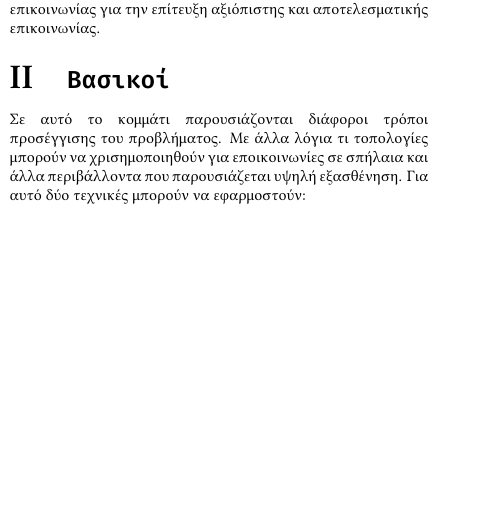
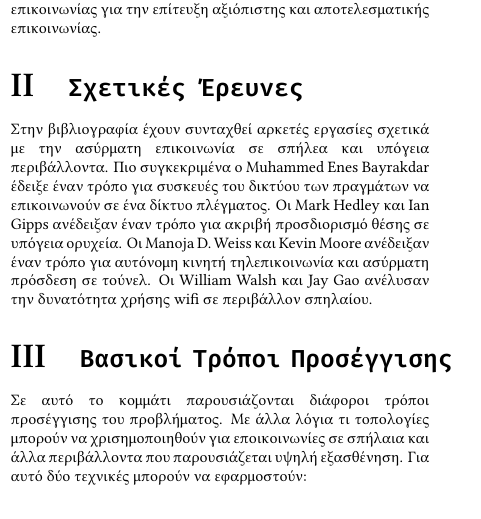
Before and after one commit to markdlp/CaveCommunications, a LaTeX document (CaveCommunications/MarkosDelaportas_CaveCommunications.tex): part of one column of page 1 of 2 before the commit and part of one column of page 1 of 3 after it, cut so that both start at the same text, the shorter picture padded with empty space. Compiled offline with XeLaTeX; a missing font is replaced by an installed copy or a similar font.

Commit message:
adding related works

```diff
--- a/CaveCommunications/MarkosDelaportas_CaveCommunications.tex
+++ b/CaveCommunications/MarkosDelaportas_CaveCommunications.tex
@@ -108,10 +108,25 @@
         αποτελεσματικής επικοινωνίας.
     % }
 
-    \section{\normalsize \textsf{Βασικοί}}
+    \section{\normalsize \textsf{Σχετικές Έρευνες}}
+    Στην βιβλιογραφία έχουν συνταχθεί αρκετές εργασίες
+    σχετικά με την ασύρματη επικοινωνία σε σπήλεα και
+    υπόγεια περιβάλλοντα.
+    Πιο συγκεκριμένα ο Muhammed Enes Bayrakdar έδειξε
+    έναν τρόπο για συσκευές του δικτύου
+    των πραγμάτων να επικοινωνούν σε ένα δίκτυο πλέγματος.
+    Οι Mark Hedley και Ian Gipps ανέδειξαν έναν τρόπο για
+    ακριβή προσδιορισμό θέσης σε υπόγεια ορυχεία.
+    Οι Manoja D. Weiss και Kevin Moore ανέδειξαν έναν τρόπο
+    για αυτόνομη κινητή τηλεπικοινωνία και ασύρματη πρόσδεση σε τούνελ.
+    Οι William Walsh και Jay Gao ανέλυσαν την δυνατότητα χρήσης wifi
+    σε περιβάλλον σπηλαίου.
 
-        Σε αυτό το κομμάτι παρουσιάζονται διάφοροι τρόποι προσέγγισης του προβλήματος.
-        Με άλλα λόγια τι τοπολογίες μπορούν να χρισημοποιηθούν για εποικοινωνίες σε
+    \section{\normalsize \textsf{Βασικοί Τρόποι Προσέγγισης}}
+
+        Σε αυτό το κομμάτι παρουσιάζονται διάφοροι τρόποι
+        προσέγγισης του προβλήματος. Με άλλα λόγια τι
+        τοπολογίες μπορούν να χρισημοποιηθούν για εποικοινωνίες σε
         σπήλαια και άλλα περιβάλλοντα που παρουσιάζεται υψηλή εξασθένηση.
     Για αυτό δύο τεχνικές μπορούν να εφαρμοστούν:
     \begin{itemize}
```
Also changed, not shown: CaveCommunications/MarkosDelaportas_CaveCommunications.pdf, CaveCommunications/MarkosDelaportas_CaveCommunications.tex (6 more changed lines), 5 other files.
